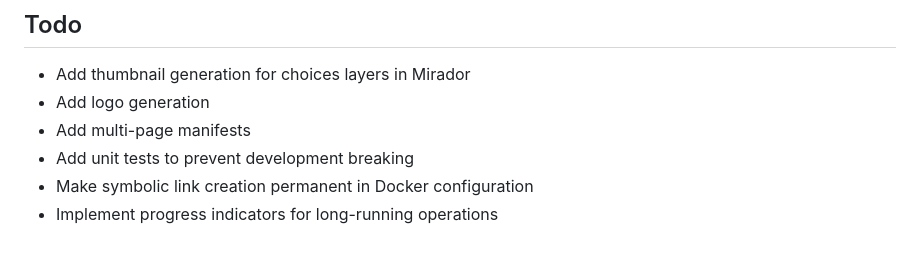
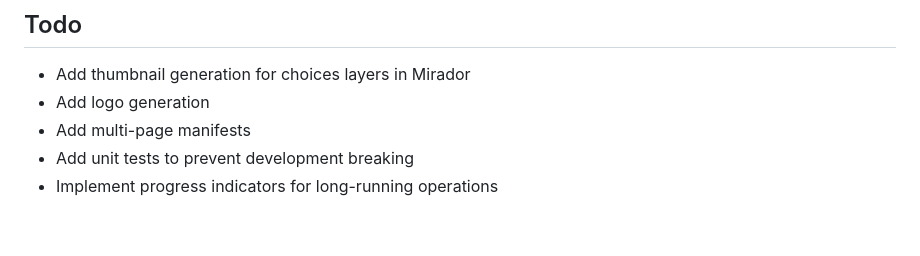
Before and after one commit to bodleian/iiif-static-choices, a Markdown page: README.md, the part around the change. Drawn GitHub-style.

Commit message:
docs: update README

```diff
--- a/README.md
+++ b/README.md
@@ -329,5 +329,4 @@ The tile generation part of this project is based on and translated from the wor
 - Add logo generation
 - Add multi-page manifests
 - Add unit tests to prevent development breaking
-- Make symbolic link creation permanent in Docker configuration
 - Implement progress indicators for long-running operations
```
